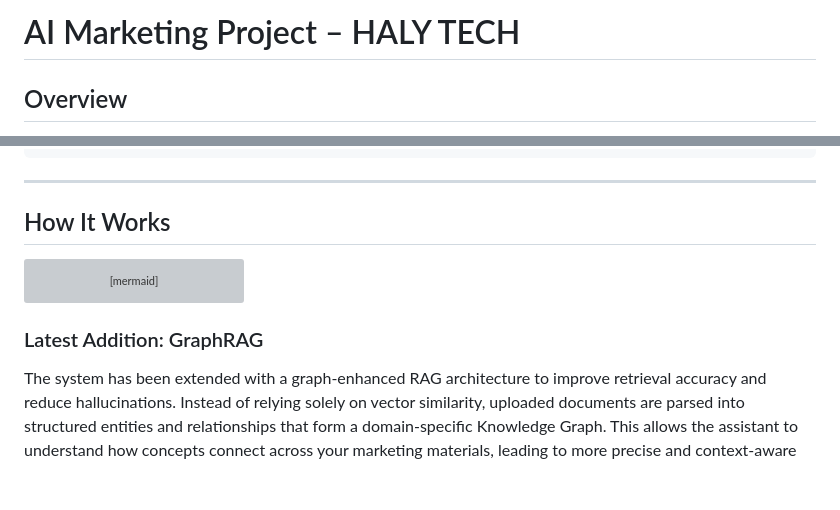
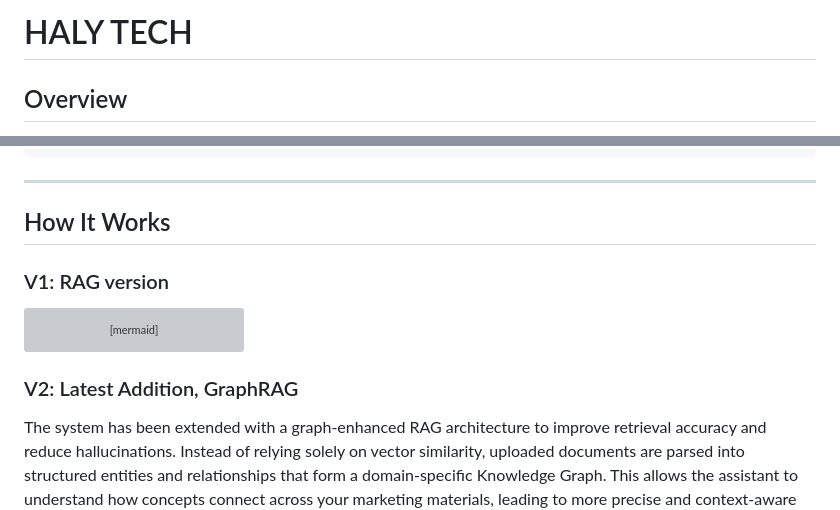
Before and after one commit to lynn511/Graph-Rag-Halytech, a Markdown page: README.md, 2 parts joined by grey strips. Drawn GitHub-style; blank space fills up the shorter version; grey boxes are pictures that could not be loaded.

Commit message:
Revise README for HALY TECH and GraphRAG update
Updated project title and enhanced documentation for V2.

````diff
--- a/README.md
+++ b/README.md
@@ -1,4 +1,4 @@
-# AI Marketing Project – HALY TECH
+# HALY TECH
 
 ## Overview
 
@@ -39,6 +39,7 @@ npm run dev
 
 
 ## How It Works
+### V1: RAG version
 
 ```mermaid
 graph TD
@@ -48,7 +49,7 @@ graph TD
     D --> E[Retrieve Relevant Context]
     E --> F[AI Response<br/>RAG Pipeline]
 ```
-### Latest Addition: GraphRAG
+### V2: Latest Addition, GraphRAG
 
 The system has been extended with a graph-enhanced RAG architecture to improve retrieval accuracy and reduce hallucinations. Instead of relying solely on vector similarity, uploaded documents are parsed into structured entities and relationships that form a domain-specific Knowledge Graph. This allows the assistant to understand how concepts connect across your marketing materials, leading to more precise and context-aware answers.
 ```mermaid
````
